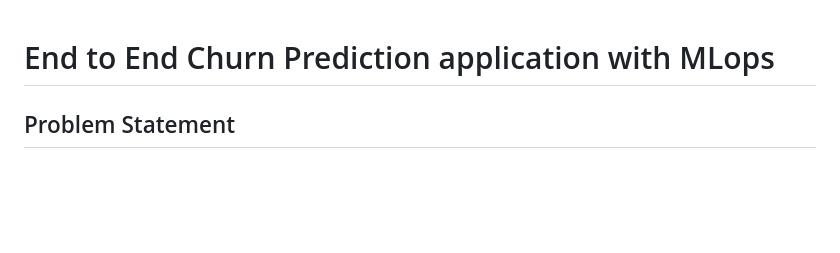
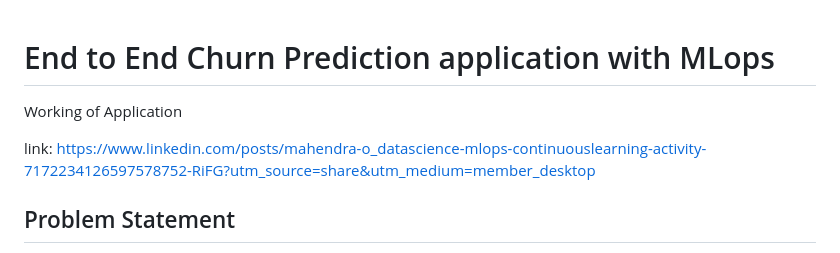
Before and after one commit to mahendra867/End-to-End-Churn-Prediction-application, a Markdown page: README.md, the part around the change. Drawn GitHub-style; blank space fills up the shorter version.

```diff
--- a/README.md
+++ b/README.md
@@ -1,6 +1,8 @@
 # End to End Churn Prediction application with MLops
 
+Working of Application
 
+link: https://www.linkedin.com/posts/mahendra-o_datascience-mlops-continuouslearning-activity-7172234126597578752-RiFG?utm_source=share&utm_medium=member_desktop
 
 ## Problem Statement
 Description:
```
